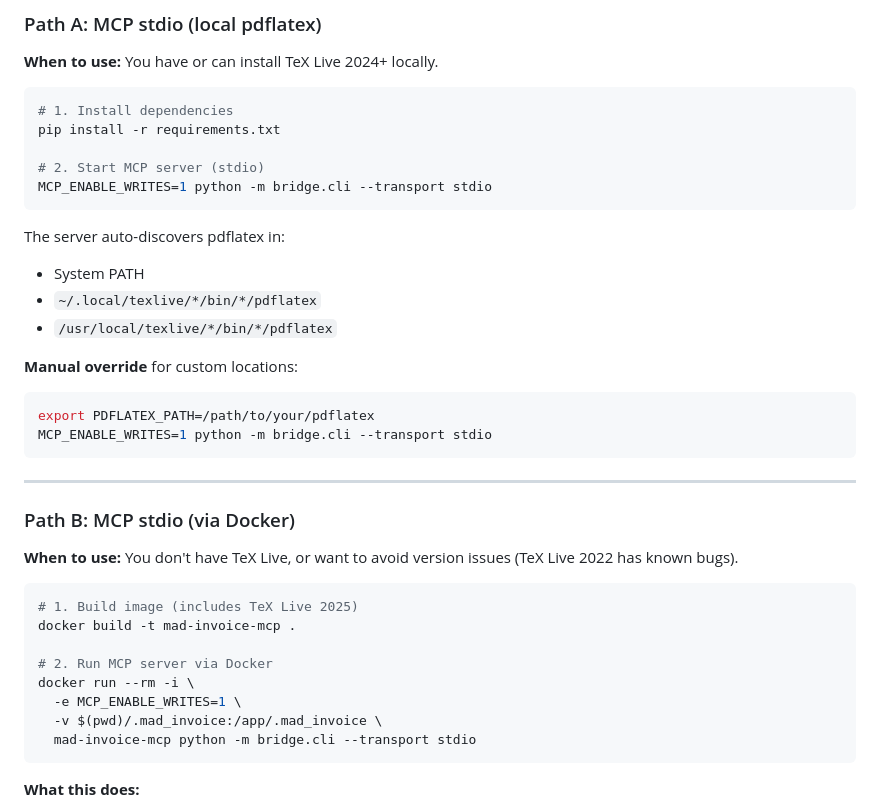
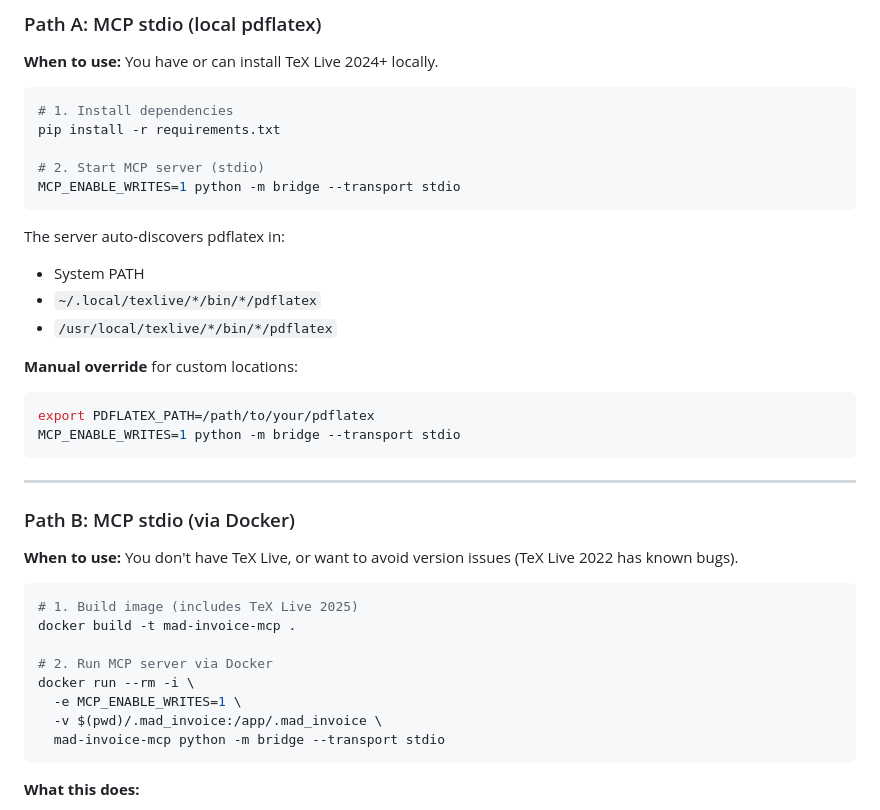
Before and after one commit to BadlyDrawnBoy/mad-invoice-mcp, a Markdown page: README.md, the part around the change. Rendered like a GitHub page.

````diff
--- a/README.md
+++ b/README.md
@@ -28,7 +28,7 @@ Pick the setup that matches your situation:
 pip install -r requirements.txt
 
 # 2. Start MCP server (stdio)
-MCP_ENABLE_WRITES=1 python -m bridge.cli --transport stdio
+MCP_ENABLE_WRITES=1 python -m bridge --transport stdio
 ```
 
 The server auto-discovers pdflatex in:
@@ -39,7 +39,7 @@ The server auto-discovers pdflatex in:
 **Manual override** for custom locations:
 ```bash
 export PDFLATEX_PATH=/path/to/your/pdflatex
-MCP_ENABLE_WRITES=1 python -m bridge.cli --transport stdio
+MCP_ENABLE_WRITES=1 python -m bridge --transport stdio
 ```
 
 ---
@@ -56,7 +56,7 @@ docker build -t mad-invoice-mcp .
 docker run --rm -i \
   -e MCP_ENABLE_WRITES=1 \
   -v $(pwd)/.mad_invoice:/app/.mad_invoice \
-  mad-invoice-mcp python -m bridge.cli --transport stdio
+  mad-invoice-mcp python -m bridge --transport stdio
 ```
 
 **What this does:**
````
Also changed, not shown: ADVANCED.md (+9 -9 lines).
